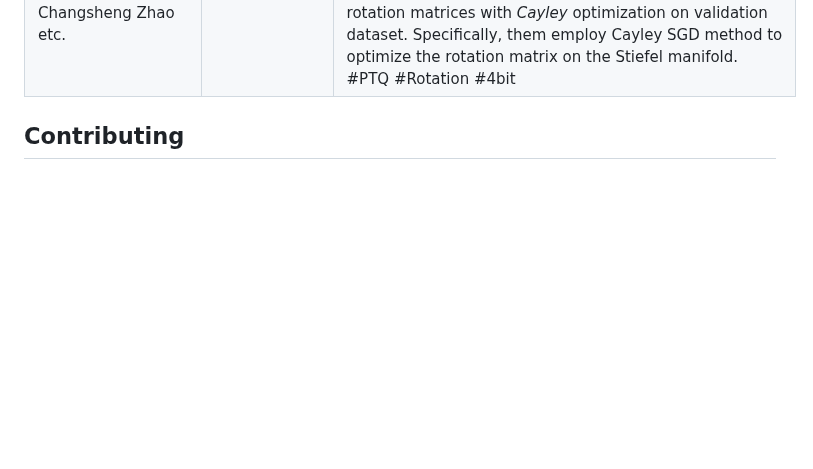
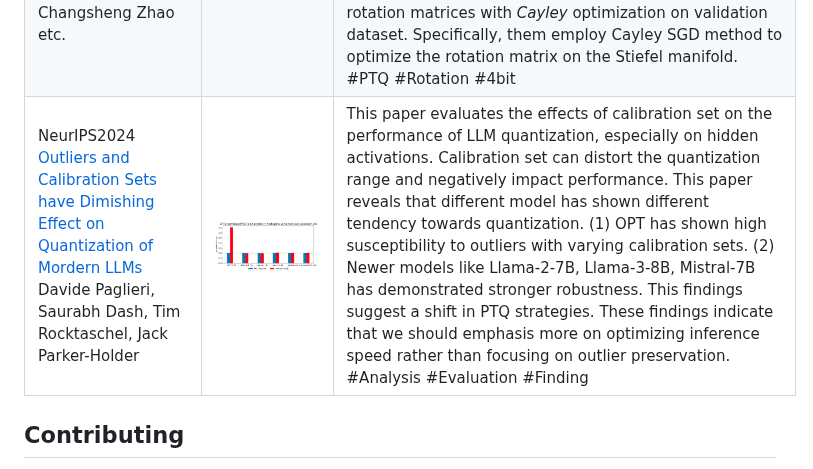
Before and after one commit to pprp/Awesome-LLM-Quantization, a Markdown page: README.md, the part around the change. GitHub-like rendering; pictures changed too: asset/image-20240604110208446.png (added); blank space fills up the shorter version.

Commit message:
Add NIPS24 a analysis over calibration dataset

```diff
--- a/README.md
+++ b/README.md
@@ -35,8 +35,7 @@ This repository contains the following sections:
 | Arxiv24<br /> [Integer Scale: A Free Lunch for Faster Fine-grained Quantization for LLMs](https://arxiv.org/abs/2405.14597v2) <br /> Qingyuan Li, Ran Meng, Yiduo Li, Bo Zhang, Yifan Lu, Yerui Sun, Lin Ma, Yuchen Xie | ![image-20240603212845404](https://github.com/pprp/Awesome-LLM-Quantization/blob/main/asset/image-20240603212845404.png) | Integer Scale is a PTQ framework that require no extra calibration and maintain the performance. It is a fine-grained quantization method and can be used plug-and-play. Specifically, it reorder the sequence of costly type conversion I32toF32. <br />#PTQ #W4A16 #W4A8 |
 | Arxiv24<br />[QuaRot: Outlier-Free 4-Bit Inference in Rotated LLMs](https://arxiv.org/abs/2404.00456)<br />Saleh Ashkboos, Amirkeivan Mohtashami, Maximilian L. Croci, Bo Li, Martin Jaggi, Dan Alistarh, Torsten Hoefler, James Hensman<br />[Github](https://github.com/spcl/QuaRot) | ![image-20240603215015646](https://github.com/pprp/Awesome-LLM-Quantization/blob/main/asset/image-20240603215015646.png) | This paper introduce a novel rotation-based quantization scheme, which can quantize the weight, activation, and KV cache of LLMs in 4-bit. QuaRot rotates the LLMs to remove the outliers from hideenstate. It apply randomized Hadamard transformations to the weight matrices without changing the model. When applying this transformation to attention module, it enables the KV cache quantization.  <br />#PTQ #4bit #Rotation |
 | Arxiv24<br />[SpinQuant:LLM Quantization with Learned Rotations](https://arxiv.org/abs/2405.16406v2)<br />Zechun Liu, Changsheng Zhao etc. | ![image-20240603214042270](https://github.com/pprp/Awesome-LLM-Quantization/blob/main/asset/image-20240603214042270.png) | Rotating activation or weight matrices heps remove outliers and benefits quantizaion (rotational invariance property). They first identify a collection of applicable rotation parameterizations that lead to identical outputs in full-precision Transformer. They find that soem **random rotations lead to better quantization** than others. Then, SpinQuant was proposed to optimize the rotation matrices with *Cayley* optimization on validation dataset. Specifically, them employ Cayley SGD method to optimize the rotation matrix on the Stiefel manifold. <br />#PTQ #Rotation #4bit |
-
-
+| NeurIPS2024 <br /> [Outliers and Calibration Sets have Dimishing Effect on Quantization of Mordern LLMs](https://arxiv.org/abs/2405.20835v1)<br /> Davide Paglieri, Saurabh Dash, Tim Rocktaschel, Jack Parker-Holder | ![image-20240604110208446](asset/image-20240604110208446.png) | This paper evaluates the effects of calibration set on the performance of LLM quantization, especially on hidden activations. Calibration set can distort the quantization range and negatively impact performance. This paper reveals that different model has shown different tendency towards quantization. (1) OPT has shown high susceptibility to outliers with varying calibration sets. (2) Newer models like Llama-2-7B, Llama-3-8B, Mistral-7B has demonstrated stronger robustness. This findings suggest a shift in PTQ strategies. These findings indicate that we should emphasis more on optimizing inference speed rather than focusing on outlier preservation. <br />#Analysis #Evaluation #Finding |
 
 
 
```
